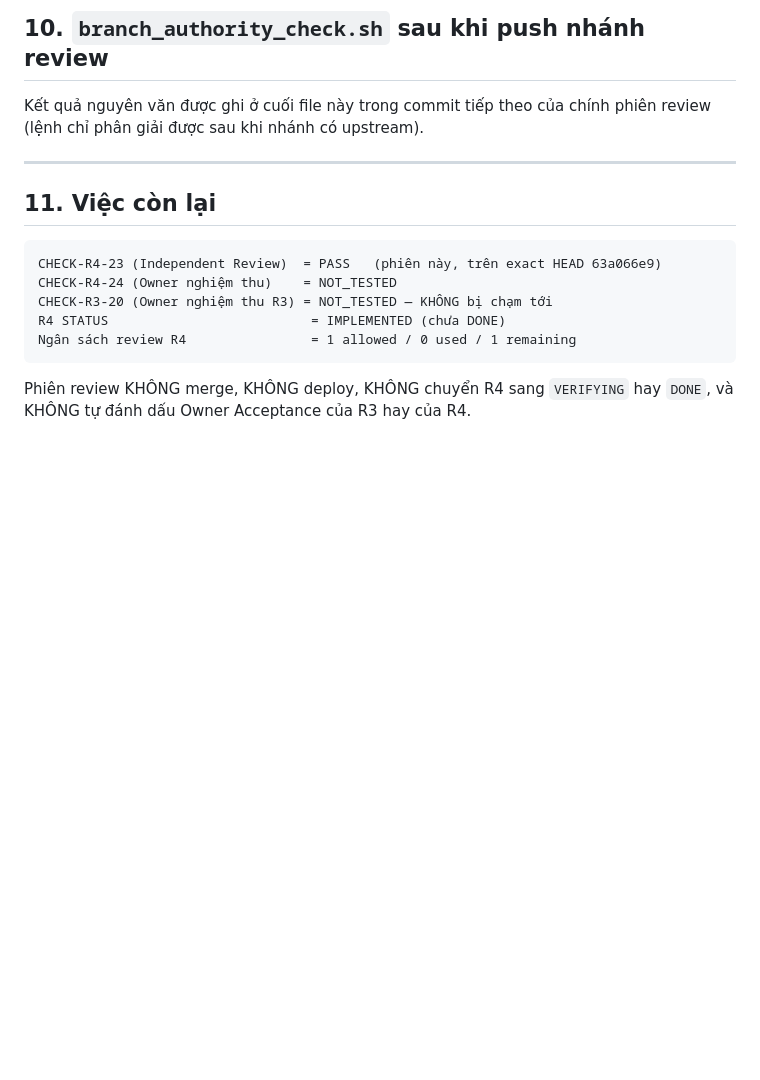
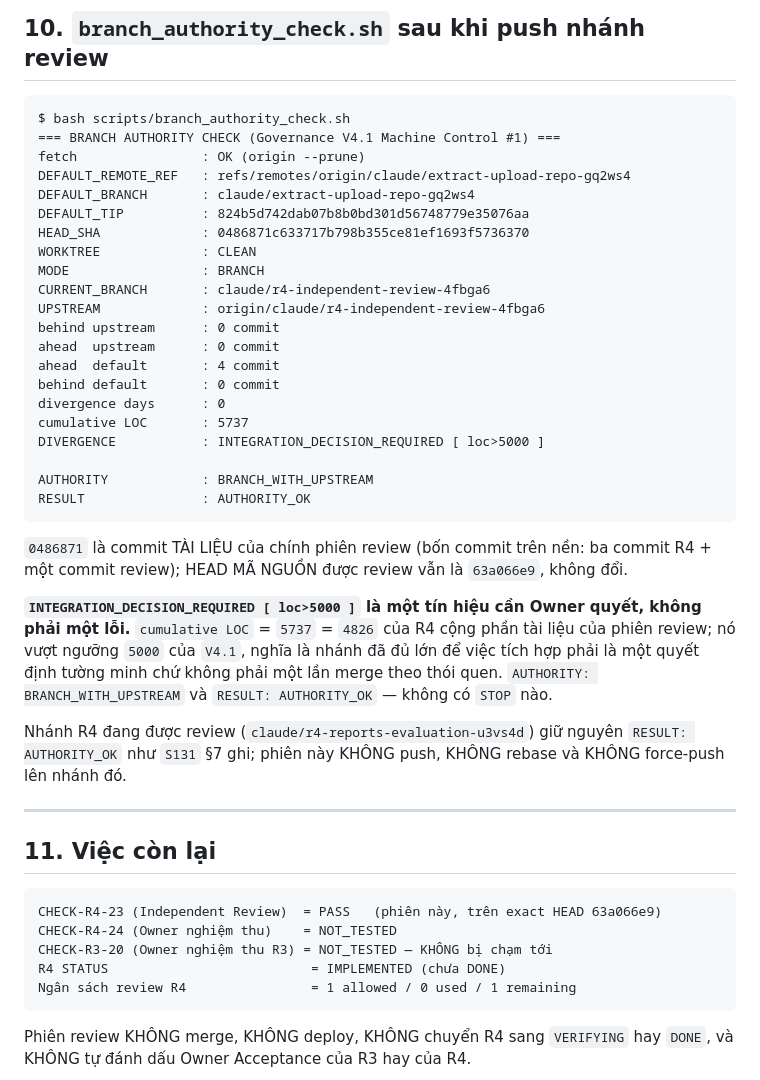
Before and after one commit to hoangvinhkta-creator/Reports, a Markdown page: docs/sessions/S132-r4-independent-review.md, the part around the change. Drawn GitHub-style; blank space fills up the shorter version.

Commit message:
S132: ghi kết quả branch_authority_check nguyên văn sau khi push nhánh review
Lệnh chỉ phân giải được upstream sau khi nhánh review được push, nên §10 của
bàn giao S132 được điền bằng output THẬT thay vì một chỗ trống. Ghi thêm rằng
INTEGRATION_DECISION_REQUIRED [loc>5000] là tín hiệu cần Owner quyết chứ không
phải một lỗi, và RESULT vẫn AUTHORITY_OK.

Co-Authored-By: Claude Opus 5 <noreply@anthropic.com>
Claude-Session: https://claude.ai/code/session_015gmSGrwCM69nrxv4GQ7HQ1

````diff
--- a/docs/sessions/S132-r4-independent-review.md
+++ b/docs/sessions/S132-r4-independent-review.md
@@ -699,8 +699,44 @@ phạm vi.
 
 ## 10. `branch_authority_check.sh` sau khi push nhánh review
 
-Kết quả nguyên văn được ghi ở cuối file này trong commit tiếp theo của chính
-phiên review (lệnh chỉ phân giải được sau khi nhánh có upstream).
+```text
+$ bash scripts/branch_authority_check.sh
+=== BRANCH AUTHORITY CHECK (Governance V4.1 Machine Control #1) ===
+fetch                : OK (origin --prune)
+DEFAULT_REMOTE_REF   : refs/remotes/origin/claude/extract-upload-repo-gq2ws4
+DEFAULT_BRANCH       : claude/extract-upload-repo-gq2ws4
+DEFAULT_TIP          : 824b5d742dab07b8b0bd301d56748779e35076aa
+HEAD_SHA             : 0486871c633717b798b355ce81ef1693f5736370
+WORKTREE             : CLEAN
+MODE                 : BRANCH
+CURRENT_BRANCH       : claude/r4-independent-review-4fbga6
+UPSTREAM             : origin/claude/r4-independent-review-4fbga6
+behind upstream      : 0 commit
+ahead  upstream      : 0 commit
+ahead  default       : 4 commit
+behind default       : 0 commit
+divergence days      : 0
+cumulative LOC       : 5737
+DIVERGENCE           : INTEGRATION_DECISION_REQUIRED [ loc>5000 ]
+
+AUTHORITY            : BRANCH_WITH_UPSTREAM
+RESULT               : AUTHORITY_OK
+```
+
+`0486871` là commit TÀI LIỆU của chính phiên review (bốn commit trên nền:
+ba commit R4 + một commit review); HEAD MÃ NGUỒN được review vẫn là
+`63a066e9`, không đổi.
+
+**`INTEGRATION_DECISION_REQUIRED [ loc>5000 ]` là một tín hiệu cần Owner
+quyết, không phải một lỗi.** `cumulative LOC` = `5737` = `4826` của R4 cộng
+phần tài liệu của phiên review; nó vượt ngưỡng `5000` của `V4.1`, nghĩa là
+nhánh đã đủ lớn để việc tích hợp phải là một quyết định tường minh chứ không
+phải một lần merge theo thói quen. `AUTHORITY: BRANCH_WITH_UPSTREAM` và
+`RESULT: AUTHORITY_OK` — không có `STOP` nào.
+
+Nhánh R4 đang được review (`claude/r4-reports-evaluation-u3vs4d`) giữ nguyên
+`RESULT: AUTHORITY_OK` như `S131` §7 ghi; phiên này KHÔNG push, KHÔNG rebase
+và KHÔNG force-push lên nhánh đó.
 
 ---
 
````
